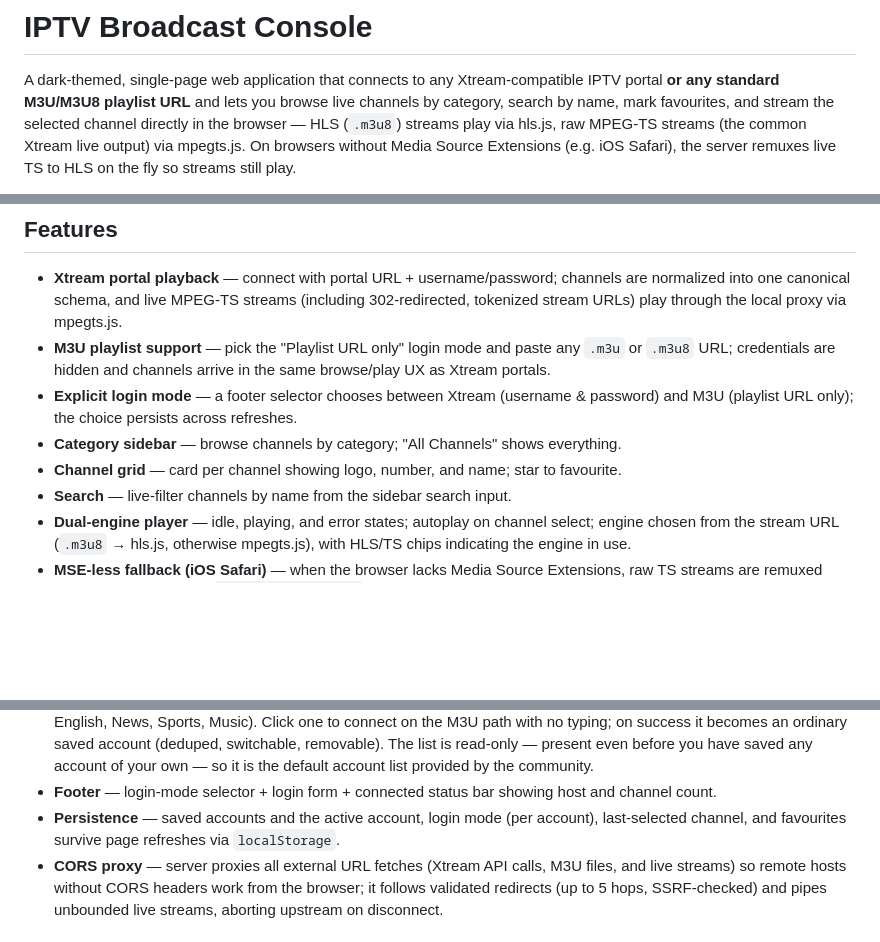
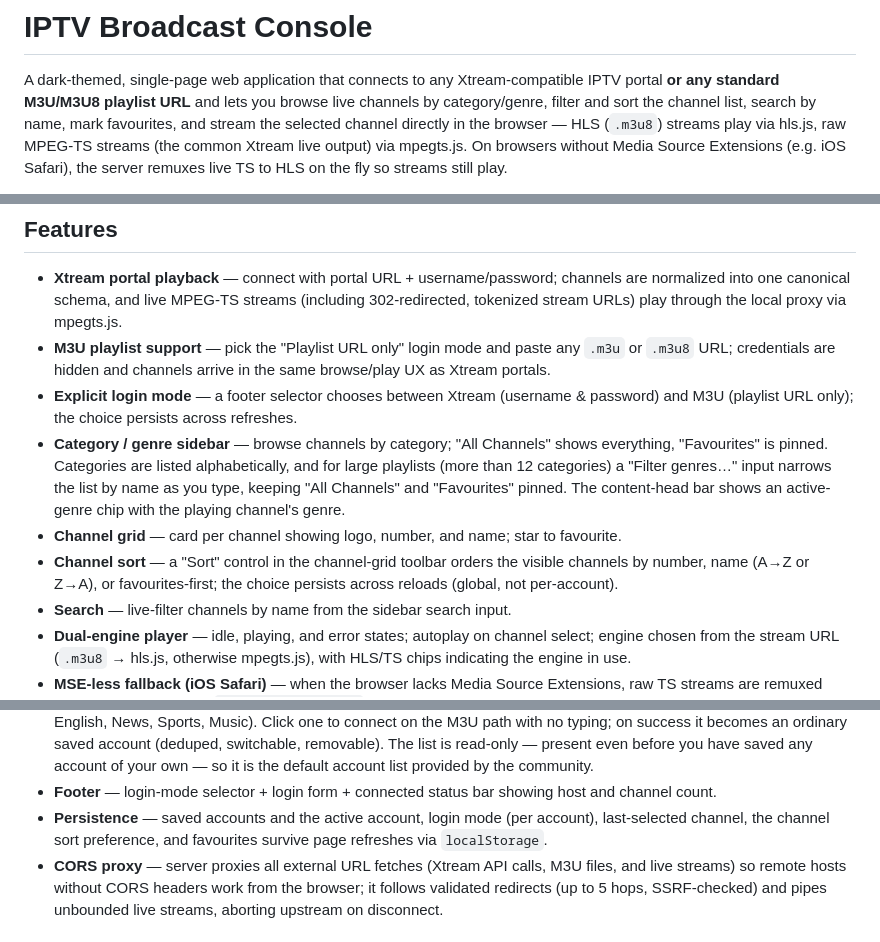
Before and after one commit to mohamadrezakoohkan/iptv, a Markdown page: README.md, 3 parts joined by grey strips. Rendered like a GitHub page; blank space fills up the shorter version.

Commit message:
E9: review
Co-Authored-By: Claude Opus 4.8 (1M context) <noreply@anthropic.com>

```diff
--- a/README.md
+++ b/README.md
@@ -2,8 +2,9 @@
 
 A dark-themed, single-page web application that connects to any
 Xtream-compatible IPTV portal **or any standard M3U/M3U8 playlist URL** and
-lets you browse live channels by category, search by name, mark favourites,
-and stream the selected channel directly in the browser — HLS (`.m3u8`)
+lets you browse live channels by category/genre, filter and sort the channel
+list, search by name, mark favourites, and stream the selected channel directly
+in the browser — HLS (`.m3u8`)
 streams play via hls.js, raw MPEG-TS streams (the common Xtream live output)
 via mpegts.js. On browsers without Media Source Extensions (e.g. iOS Safari),
 the server remuxes live TS to HLS on the fly so streams still play.
@@ -79,10 +80,17 @@ command.
 - **Explicit login mode** — a footer selector chooses between
   Xtream (username & password) and M3U (playlist URL only); the choice
   persists across refreshes.
-- **Category sidebar** — browse channels by category; "All Channels" shows
-  everything.
+- **Category / genre sidebar** — browse channels by category; "All Channels"
+  shows everything, "Favourites" is pinned. Categories are listed
+  alphabetically, and for large playlists (more than 12 categories) a
+  "Filter genres…" input narrows the list by name as you type, keeping
+  "All Channels" and "Favourites" pinned. The content-head bar shows an
+  active-genre chip with the playing channel's genre.
 - **Channel grid** — card per channel showing logo, number, and name; star to
   favourite.
+- **Channel sort** — a "Sort" control in the channel-grid toolbar orders the
+  visible channels by number, name (A→Z or Z→A), or favourites-first; the
+  choice persists across reloads (global, not per-account).
 - **Search** — live-filter channels by name from the sidebar search input.
 - **Dual-engine player** — idle, playing, and error states; autoplay on
   channel select; engine chosen from the stream URL (`.m3u8` → hls.js,
@@ -107,8 +115,8 @@ command.
 - **Footer** — login-mode selector + login form + connected status bar
   showing host and channel count.
 - **Persistence** — saved accounts and the active account, login mode (per
-  account), last-selected channel, and favourites survive page refreshes via
-  `localStorage`.
+  account), last-selected channel, the channel sort preference, and favourites
+  survive page refreshes via `localStorage`.
 - **CORS proxy** — server proxies all external URL fetches (Xtream API calls,
   M3U files, and live streams) so remote hosts without CORS headers work from
   the browser; it follows validated redirects (up to 5 hops, SSRF-checked)
```
Also changed, not shown: CHANGELOG.md (+13 -0 lines).
